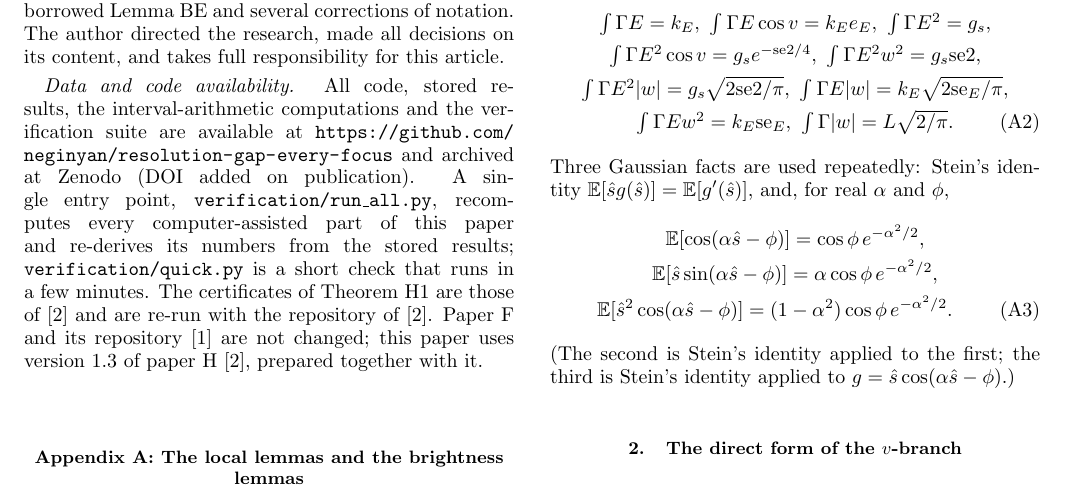
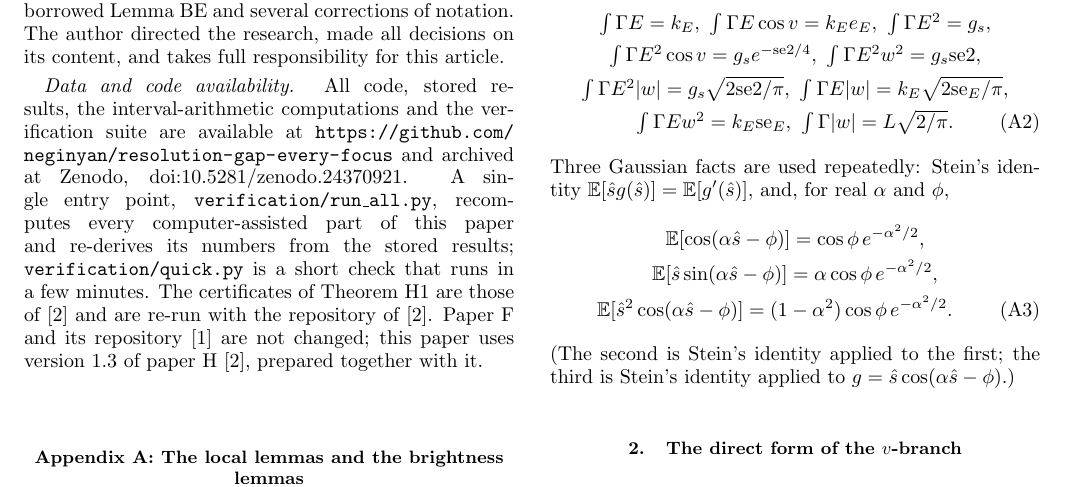
Before and after one commit to neginyan/resolution-gap-every-focus, a LaTeX paper (paper/main.tex, which reads paper/sections/10_back_matter.tex): part of page 17 of 31, cut so that both start at the same text. Compiled offline with pdfLaTeX.

Commit message:
Add v1.0 DOIs and PDF

```diff
--- a/paper/sections/10_back_matter.tex
+++ b/paper/sections/10_back_matter.tex
@@ -4,7 +4,7 @@ The author directed the research, made all decisions on its content, and takes f
 \end{acknowledgments}
 
 \emph{Data and code availability.}
-All code, stored results, the interval-arithmetic computations and the verification suite are available at \url{https://github.com/neginyan/resolution-gap-every-focus} and archived at Zenodo (DOI added on publication).
+All code, stored results, the interval-arithmetic computations and the verification suite are available at \url{https://github.com/neginyan/resolution-gap-every-focus} and archived at Zenodo, \href{https://doi.org/10.5281/zenodo.24370921}{doi:10.5281/zenodo.24370921}.
 A single entry point, \code{verification/run\_all.py}, recomputes every computer-assisted part of this paper and re-derives its numbers from the stored results; \code{verification/quick.py} is a short check that runs in a few minutes.
 The certificates of Theorem~H1 are those of~\cite{H} and are re-run with the repository of~\cite{H}.
 Paper~F and its repository~\cite{F} are not changed; this paper uses version~1.3 of paper~H~\cite{H}, prepared together with it.
```
Also changed, not shown: README.md, paper/paperI_v1.0.pdf (added), 1 other file.
